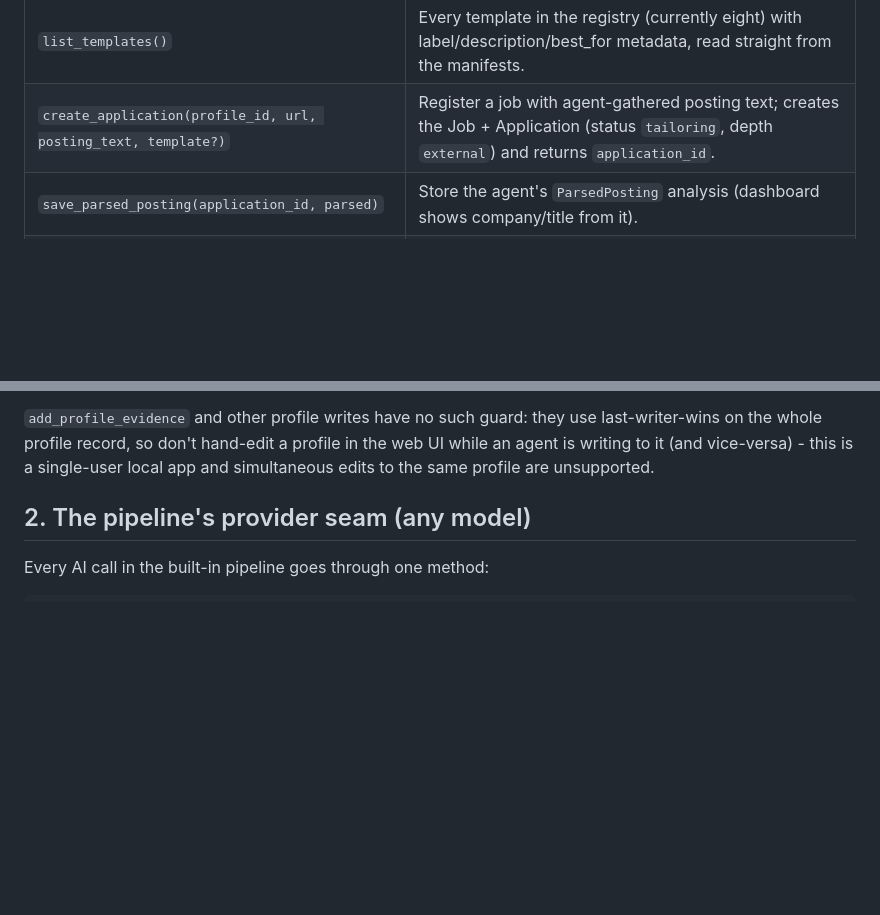
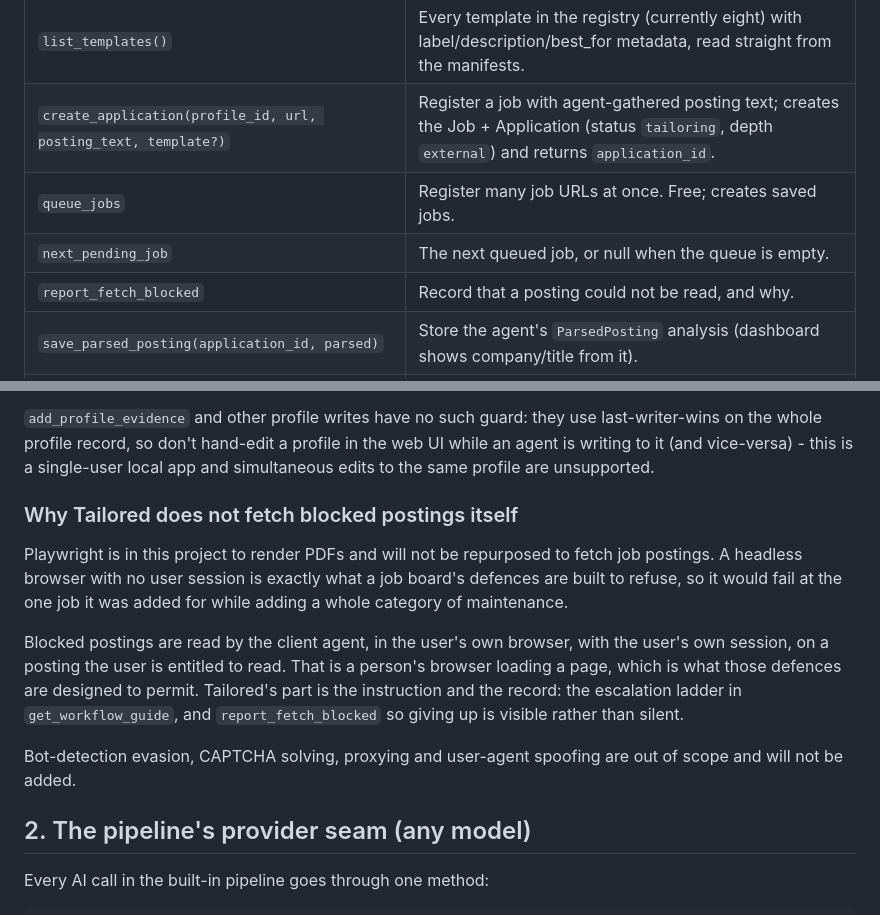
Before and after one commit to end1989/tailored, a Markdown page: docs/EXTENDING.md, 2 parts joined by grey strips. GitHub-like rendering; blank space fills up the shorter version.

```diff
--- a/docs/EXTENDING.md
+++ b/docs/EXTENDING.md
@@ -21,6 +21,9 @@ workflow. The truthfulness guard runs server-side inside
 | `add_profile_evidence(profile_id, projects?, skill_groups?, summary_note?)` | Import portfolio-scan findings into the master profile (`MPProject` + `SkillGroup` shapes). Additive and verified-evidence-only: never overwrites — new projects are appended (duplicate names skipped), same-label skill groups are merged, `summary_note` is appended; safe to call repeatedly. |
 | `list_templates()` | Every template in the registry (currently eight) with label/description/best_for metadata, read straight from the manifests. |
 | `create_application(profile_id, url, posting_text, template?)` | Register a job with agent-gathered posting text; creates the Job + Application (status `tailoring`, depth `external`) and returns `application_id`. |
+| `queue_jobs` | Register many job URLs at once. Free; creates saved jobs. |
+| `next_pending_job` | The next queued job, or null when the queue is empty. |
+| `report_fetch_blocked` | Record that a posting could not be read, and why. |
 | `save_parsed_posting(application_id, parsed)` | Store the agent's `ParsedPosting` analysis (dashboard shows company/title from it). |
 | `save_research(application_id, findings)` | Optionally store agent-performed research as a `ResearchFindings` brief (tokens/cost 0). |
 | `save_tailored_resume(application_id, resume, cover_letter_md, tailoring_notes?)` | The gated write: validates `ResumeDoc`, verifies truthfulness against the master profile (violations are returned verbatim for correction), snapshots a version, renders and exports; returns `ready` with the export files. |
@@ -46,6 +49,23 @@ use last-writer-wins on the whole profile record, so don't hand-edit a
 profile in the web UI while an agent is writing to it (and vice-versa) -
 this is a single-user local app and simultaneous edits to the same profile
 are unsupported.
+
+### Why Tailored does not fetch blocked postings itself
+
+Playwright is in this project to render PDFs and will not be repurposed to
+fetch job postings. A headless browser with no user session is exactly what a
+job board's defences are built to refuse, so it would fail at the one job it
+was added for while adding a whole category of maintenance.
+
+Blocked postings are read by the client agent, in the user's own browser, with
+the user's own session, on a posting the user is entitled to read. That is a
+person's browser loading a page, which is what those defences are designed to
+permit. Tailored's part is the instruction and the record: the escalation ladder
+in `get_workflow_guide`, and `report_fetch_blocked` so giving up is visible
+rather than silent.
+
+Bot-detection evasion, CAPTCHA solving, proxying and user-agent spoofing are out
+of scope and will not be added.
 
 ## 2. The pipeline's provider seam (any model)
 
```
Also changed, not shown: README.md (+24 -1 lines).
